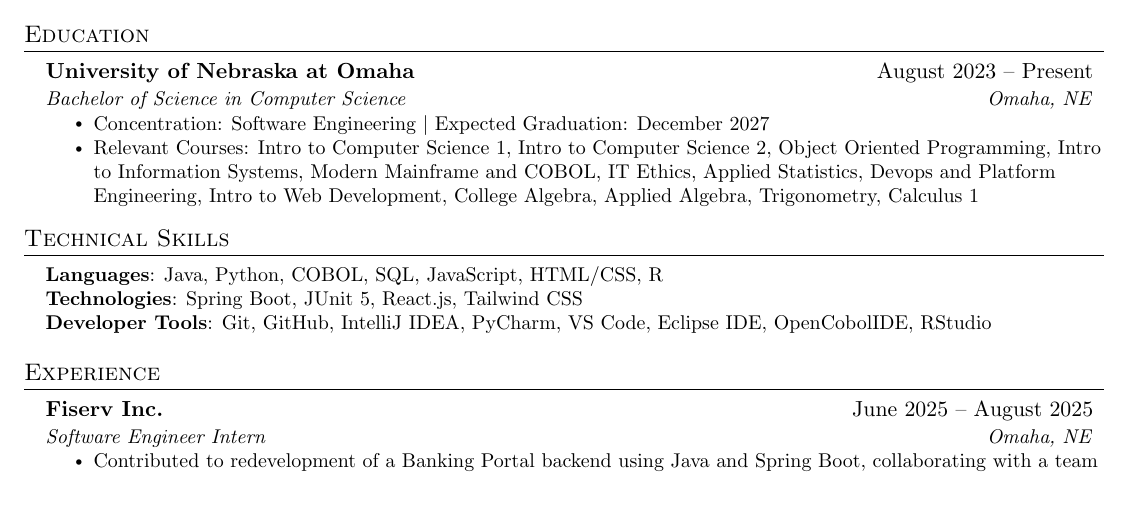
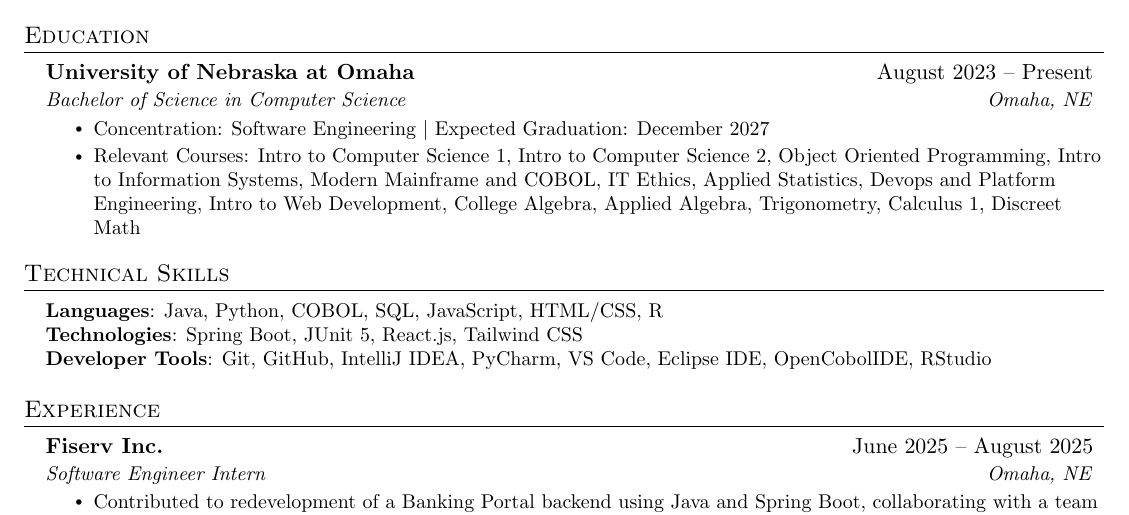
Before and after one commit to arka-sahoo/resume, a LaTeX CV (resume.tex): part of the page before the commit and part of page 1 of 2 after it, cut so that both start at the same text. Compiled offline with pdfLaTeX.

Commit message:
Added courses

```diff
--- a/resume.tex
+++ b/resume.tex
@@ -139,7 +139,7 @@
       {Bachelor of Science in Computer Science}{Omaha, NE}
     \resumeItemListStart
         \resumeItem{Concentration: Software Engineering $|$ Expected Graduation: December 2027}
-        \resumeItem{Relevant Courses: Intro to Computer Science 1, Intro to Computer Science 2, Object Oriented Programming, Intro to Information Systems, Modern Mainframe and COBOL, IT Ethics, Applied Statistics, Devops and Platform Engineering, Intro to Web Development, College Algebra, Applied Algebra, Trigonometry, Calculus 1}
+        \resumeItem{Relevant Courses: Intro to Computer Science 1, Intro to Computer Science 2, Object Oriented Programming, Intro to Information Systems, Modern Mainframe and COBOL, IT Ethics, Applied Statistics, Devops and Platform Engineering, Intro to Web Development, College Algebra, Applied Algebra, Trigonometry, Calculus 1, Discreet Math}
     \resumeItemListEnd
   \resumeSubHeadingListEnd
 
```
